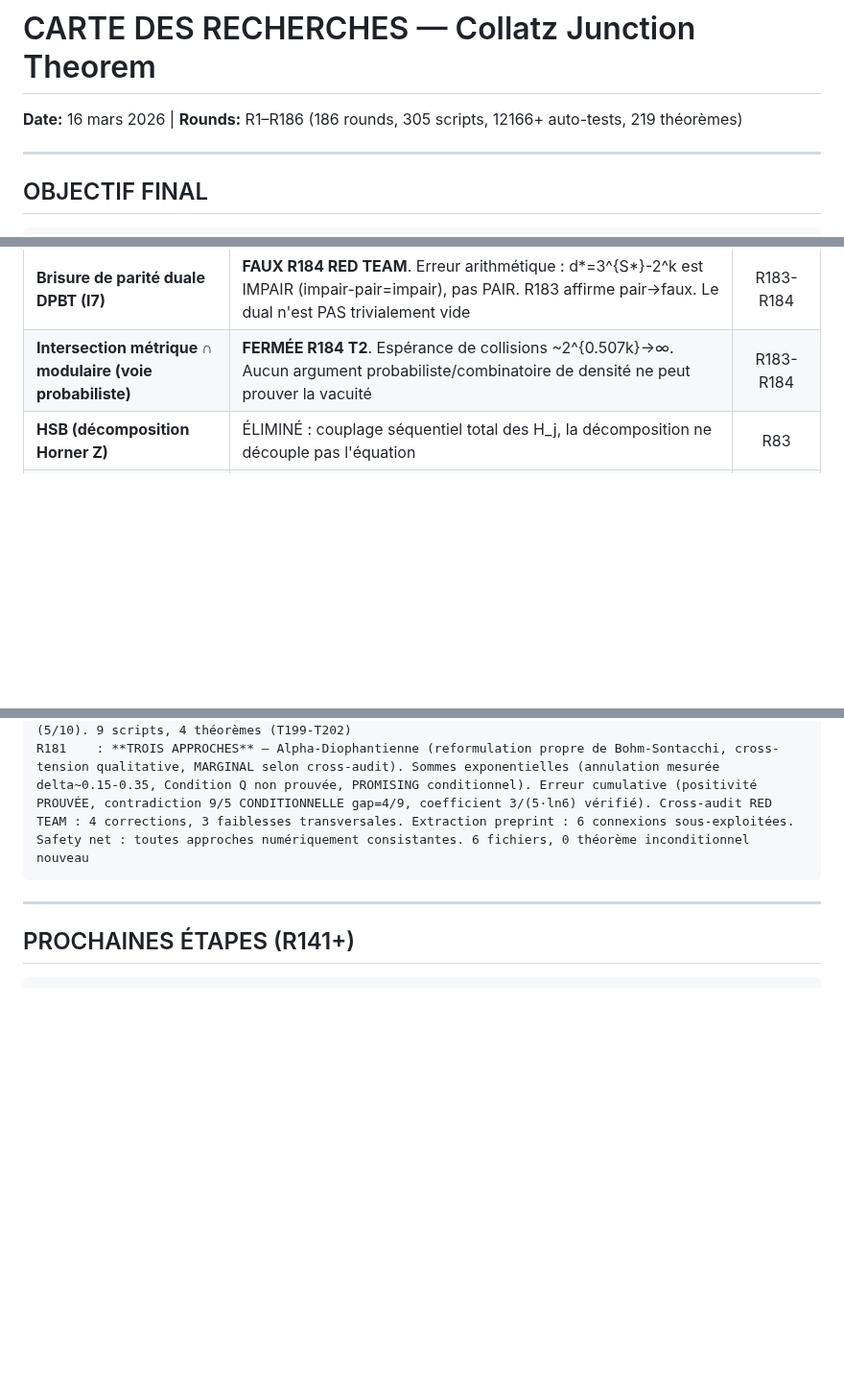
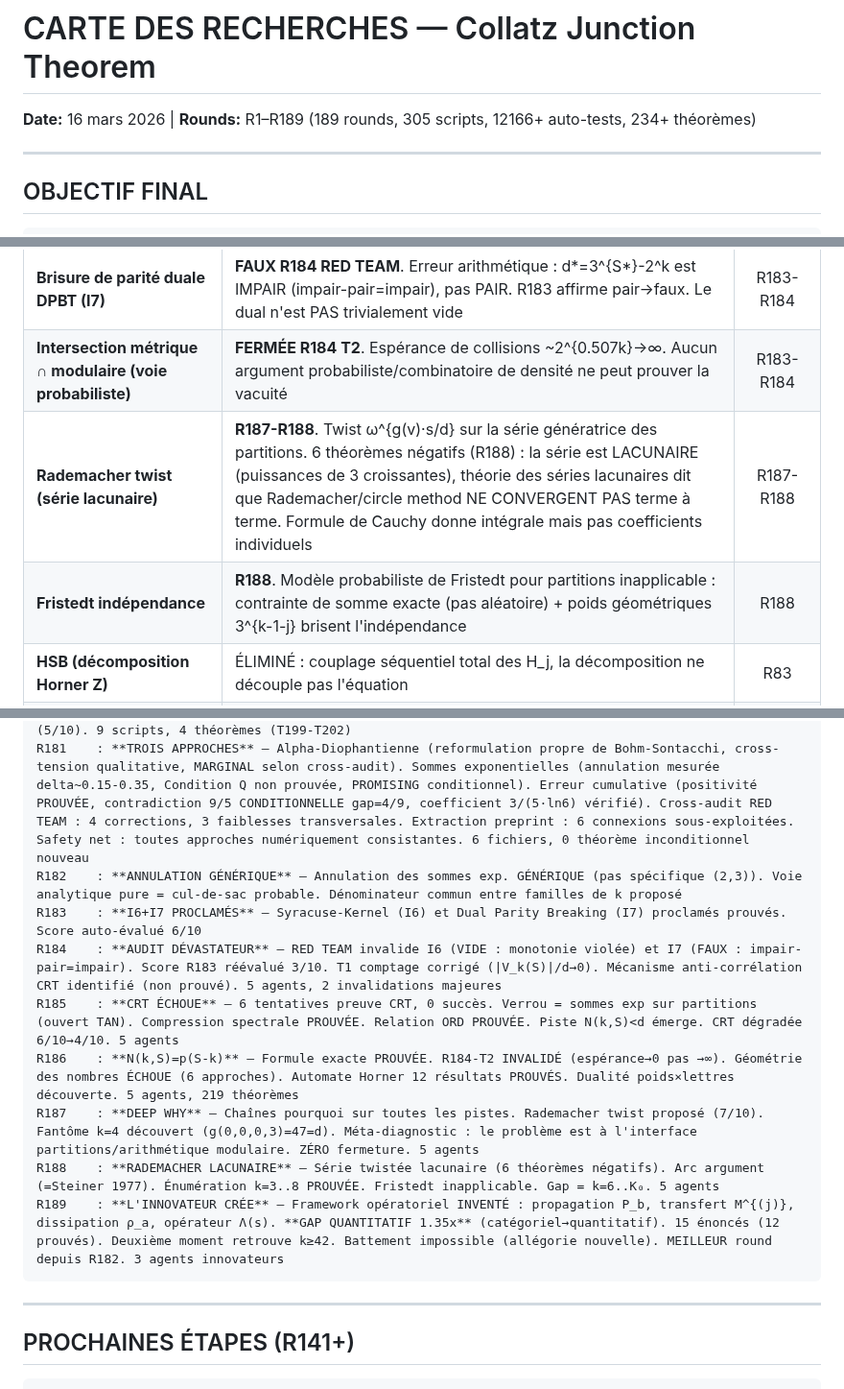
Before and after one commit to ericmerle3789/Collatz-Junction-Theorem, a Markdown page: RESEARCH_MAP.md, 3 parts joined by grey strips. Shown at 96% size. Drawn GitHub-style; blank space fills up the shorter version.

Commit message:
Update RESEARCH_MAP for R187-R189: operator framework, quantitative gap 1.35x
Added 7 new open leads (operator framework, Λ(s), gap 1.35x, impossible beating,
Weil per-prime, explicit k=3..8, close-gap approaches).
Added 2 closed leads (Rademacher lacunary, Fristedt).
Added chronological entries R182-R189.

Co-Authored-By: Claude Opus 4.6 <noreply@anthropic.com>

````diff
--- a/RESEARCH_MAP.md
+++ b/RESEARCH_MAP.md
@@ -1,5 +1,5 @@
 # CARTE DES RECHERCHES — Collatz Junction Theorem
-**Date:** 16 mars 2026 | **Rounds:** R1–R186 (186 rounds, 305 scripts, 12166+ auto-tests, 219 théorèmes)
+**Date:** 16 mars 2026 | **Rounds:** R1–R189 (189 rounds, 305 scripts, 12166+ auto-tests, 234+ théorèmes)
 
 ---
 
@@ -230,6 +236,8 @@
 | **Syracuse-Noyau + Tao (I6)** | **VIDE R184 RED TEAM**. Extension Δ_k=0 viole monotonie B_k≥B_{k-1} sauf vecteur constant. Ne s'applique qu'au cycle trivial. De plus rebranding de la récurrence standard g_{k+1}=3g_k+2^{B_k} divisée par 2^{B_0} | R183-R184 |
 | **Brisure de parité duale DPBT (I7)** | **FAUX R184 RED TEAM**. Erreur arithmétique : d*=3^{S*}-2^k est IMPAIR (impair-pair=impair), pas PAIR. R183 affirme pair→faux. Le dual n'est PAS trivialement vide | R183-R184 |
 | **Intersection métrique ∩ modulaire (voie probabiliste)** | **FERMÉE R184 T2**. Espérance de collisions ~2^{0.507k}→∞. Aucun argument probabiliste/combinatoire de densité ne peut prouver la vacuité | R183-R184 |
+| **Rademacher twist (série lacunaire)** | **R187-R188**. Twist ω^{g(v)·s/d} sur la série génératrice des partitions. 6 théorèmes négatifs (R188) : la série est LACUNAIRE (puissances de 3 croissantes), théorie des séries lacunaires dit que Rademacher/circle method NE CONVERGENT PAS terme à terme. Formule de Cauchy donne intégrale mais pas coefficients individuels | R187-R188 |
+| **Fristedt indépendance** | **R188**. Modèle probabiliste de Fristedt pour partitions inapplicable : contrainte de somme exacte (pas aléatoire) + poids géométriques 3^{k-1-j} brisent l'indépendance | R188 |
 | **HSB (décomposition Horner Z)** | ÉLIMINÉ : couplage séquentiel total des H_j, la décomposition ne découple pas l'équation | R83 |
 | **BIF (Baker filtrage primes)** | MAL CIBLÉ : Baker borne les valuations v_p(d), pas la factorisation de d. Deux problèmes distincts | R83 |
 | **Innovation théorique front S-unit/Baker** | SUSPENDUE : tous les sous-angles épuisés (R82-R83). Gap quantitatif insurmontable | R83 |
@@ -1078,6 +1086,14 @@ R178    : **DESCENTE 2-ADIQUE** — Audit arc (C1,C3 VIOLÉES), 2-adic descent d
 R179    : **ÉQUIVALENCE FONDAMENTALE** — Récurrence S-indépendante (T195). C(1,x)=4^x (T196). **R=0 ⟺ cycle Collatz** (T197). B_m = Collatz compressé (T198). 11,500 cas vérifiés, 0 survivants. Lemme universel ÉQUIVALENT au problème des cycles (reformulation, pas preuve). Mod 3 ÉCHOUE. Seul k=1 a odd_part(C)=k. 6 scripts, 4 théorèmes (T195-T198)
 R180    : **EXPLORATION MULTI-AGENT** — 10 agents parallèles, 3 vagues. Apériodicité (Master Theorem gapped q≥3), théorie des nombres (bornes Baker/Steiner), innovation (densité ~1/√πx, Lyapunov -0.2878), audit R179 (T195-T198 vérifiés, nouveauté 4/10), 7 visualisations, 6 représentations alternatives, near-conjugacy rotation cercle. Peeling itéré = CUL-DE-SAC (borne=1 exactement à prof. max). 5 pistes classées : Alpha-Diophantienne (7/10), sommes exponentielles (6/10), erreur cumulative (5/10). 9 scripts, 4 théorèmes (T199-T202)
 R181    : **TROIS APPROCHES** — Alpha-Diophantienne (reformulation propre de Bohm-Sontacchi, cross-tension qualitative, MARGINAL selon cross-audit). Sommes exponentielles (annulation mesurée delta~0.15-0.35, Condition Q non prouvée, PROMISING conditionnel). Erreur cumulative (positivité PROUVÉE, contradiction 9/5 CONDITIONNELLE gap=4/9, coefficient 3/(5·ln6) vérifié). Cross-audit RED TEAM : 4 corrections, 3 faiblesses transversales. Extraction preprint : 6 connexions sous-exploitées. Safety net : toutes approches numériquement consistantes. 6 fichiers, 0 théorème inconditionnel nouveau
+R182    : **ANNULATION GÉNÉRIQUE** — Annulation des sommes exp. GÉNÉRIQUE (pas spécifique (2,3)). Voie analytique pure = cul-de-sac probable. Dénominateur commun entre familles de k proposé
+R183    : **I6+I7 PROCLAMÉS** — Syracuse-Kernel (I6) et Dual Parity Breaking (I7) proclamés prouvés. Score auto-évalué 6/10
+R184    : **AUDIT DÉVASTATEUR** — RED TEAM invalide I6 (VIDE : monotonie violée) et I7 (FAUX : impair-pair=impair). Score R183 réévalué 3/10. T1 comptage corrigé (|V_k(S)|/d→0). Mécanisme anti-corrélation CRT identifié (non prouvé). 5 agents, 2 invalidations majeures
+R185    : **CRT ÉCHOUE** — 6 tentatives preuve CRT, 0 succès. Verrou = sommes exp sur partitions (ouvert TAN). Compression spectrale PROUVÉE. Relation ORD PROUVÉE. Piste N(k,S)<d émerge. CRT dégradée 6/10→4/10. 5 agents
+R186    : **N(k,S)=p(S-k)** — Formule exacte PROUVÉE. R184-T2 INVALIDÉ (espérance→0 pas →∞). Géométrie des nombres ÉCHOUE (6 approches). Automate Horner 12 résultats PROUVÉS. Dualité poids×lettres découverte. 5 agents, 219 théorèmes
+R187    : **DEEP WHY** — Chaînes pourquoi sur toutes les pistes. Rademacher twist proposé (7/10). Fantôme k=4 découvert (g(0,0,0,3)=47=d). Méta-diagnostic : le problème est à l'interface partitions/arithmétique modulaire. ZÉRO fermeture. 5 agents
+R188    : **RADEMACHER LACUNAIRE** — Série twistée lacunaire (6 théorèmes négatifs). Arc argument (=Steiner 1977). Énumération k=3..8 PROUVÉE. Fristedt inapplicable. Gap = k=6..K₀. 5 agents
+R189    : **L'INNOVATEUR CRÉE** — Framework opératoriel INVENTÉ : propagation P_b, transfert M^{(j)}, dissipation ρ_a, opérateur Λ(s). **GAP QUANTITATIF 1.35x** (catégoriel→quantitatif). 15 énoncés (12 prouvés). Deuxième moment retrouve k≥42. Battement impossible (allégorie nouvelle). MEILLEUR round depuis R182. 3 agents innovateurs
 ```
 
 ---
````
Also changed, not shown: other parts of RESEARCH_MAP.md (+6 -0 lines).
